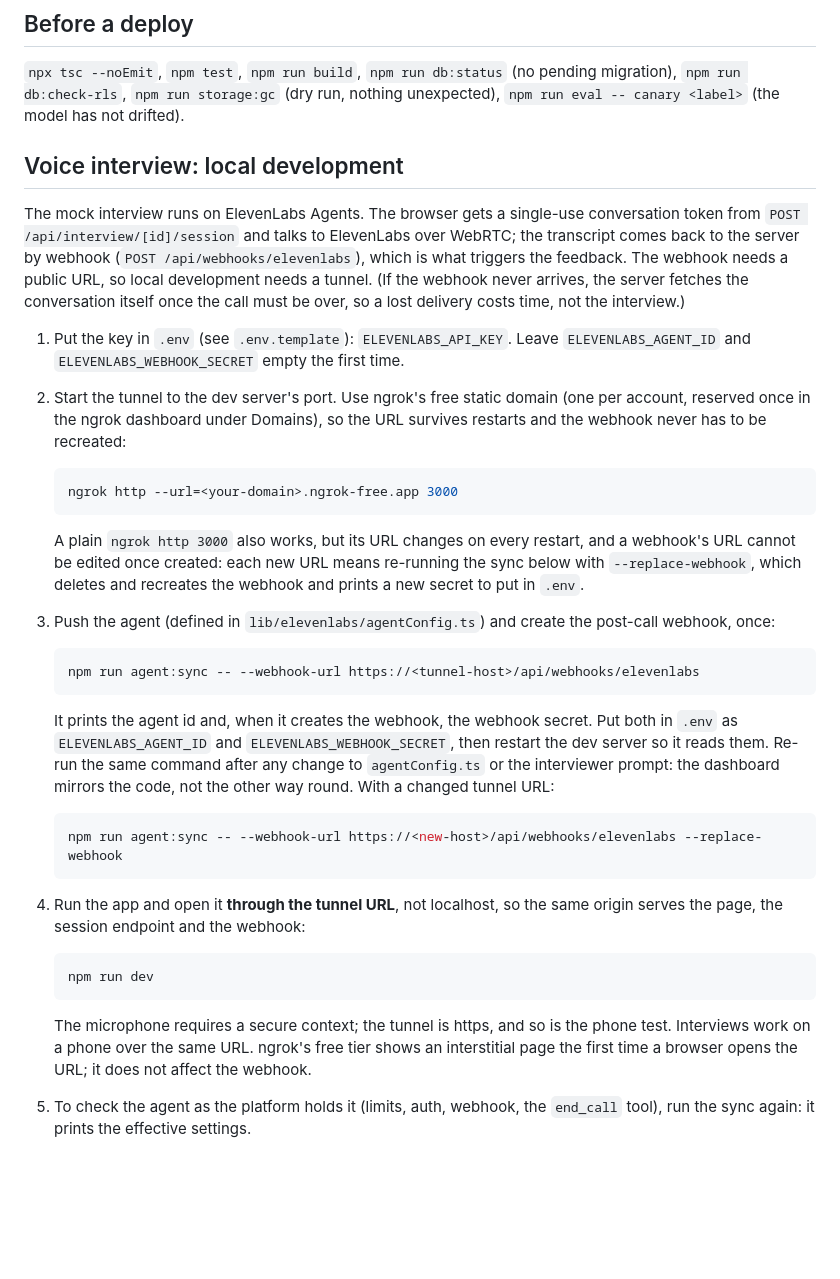
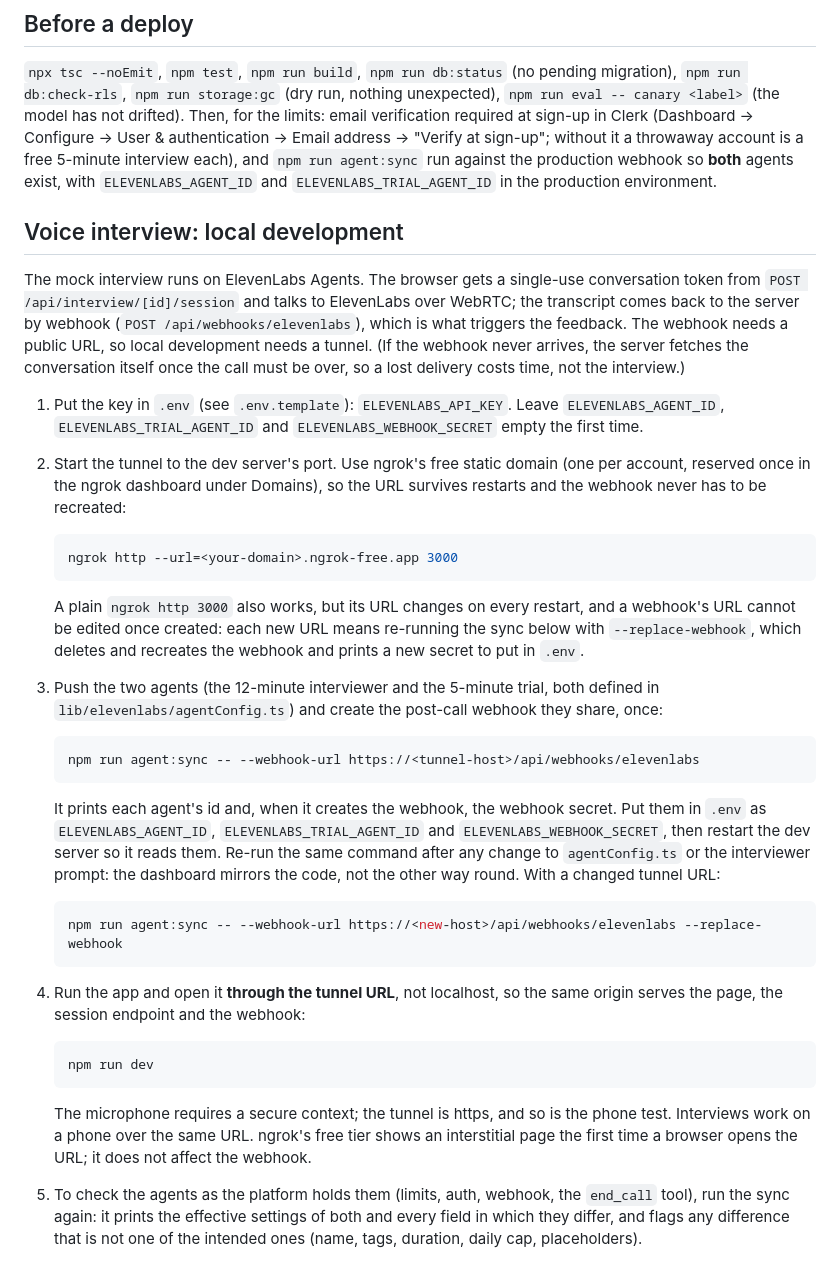
Before and after one commit to SebasHidalgo/CVision, a Markdown page: README.md, the part around one of its changes. Rendered like a GitHub page; blank space fills up the shorter version.

````diff
--- a/README.md
+++ b/README.md
@@ -127,7 +168,12 @@ deploy, then as a Vercel cron.
 `npx tsc --noEmit`, `npm test`, `npm run build`, `npm run db:status` (no
 pending migration), `npm run db:check-rls`, `npm run storage:gc` (dry run,
 nothing unexpected), `npm run eval -- canary <label>` (the model has not
-drifted).
+drifted). Then, for the limits: email verification required at sign-up in
+Clerk (Dashboard → Configure → User & authentication → Email address →
+"Verify at sign-up"; without it a throwaway account is a free 5-minute
+interview each), and `npm run agent:sync` run against the production
+webhook so **both** agents exist, with `ELEVENLABS_AGENT_ID` and
+`ELEVENLABS_TRIAL_AGENT_ID` in the production environment.
 
 ## Voice interview: local development
 
@@ -140,7 +186,8 @@ webhook never arrives, the server fetches the conversation itself once the
 call must be over, so a lost delivery costs time, not the interview.)
 
 1. Put the key in `.env` (see `.env.template`): `ELEVENLABS_API_KEY`. Leave
-   `ELEVENLABS_AGENT_ID` and `ELEVENLABS_WEBHOOK_SECRET` empty the first time.
+   `ELEVENLABS_AGENT_ID`, `ELEVENLABS_TRIAL_AGENT_ID` and
+   `ELEVENLABS_WEBHOOK_SECRET` empty the first time.
 
 2. Start the tunnel to the dev server's port. Use ngrok's free static domain
    (one per account, reserved once in the ngrok dashboard under Domains), so
@@ -155,19 +202,20 @@ call must be over, so a lost delivery costs time, not the interview.)
    means re-running the sync below with `--replace-webhook`, which deletes
    and recreates the webhook and prints a new secret to put in `.env`.
 
-3. Push the agent (defined in `lib/elevenlabs/agentConfig.ts`) and create the
-   post-call webhook, once:
+3. Push the two agents (the 12-minute interviewer and the 5-minute trial,
+   both defined in `lib/elevenlabs/agentConfig.ts`) and create the post-call
+   webhook they share, once:
 
    ```bash
    npm run agent:sync -- --webhook-url https://<tunnel-host>/api/webhooks/elevenlabs
    ```
 
-   It prints the agent id and, when it creates the webhook, the webhook
-   secret. Put both in `.env` as `ELEVENLABS_AGENT_ID` and
-   `ELEVENLABS_WEBHOOK_SECRET`, then restart the dev server so it reads
-   them. Re-run the same command after any change to `agentConfig.ts` or the
-   interviewer prompt: the dashboard mirrors the code, not the other way
-   round. With a changed tunnel URL:
+   It prints each agent's id and, when it creates the webhook, the webhook
+   secret. Put them in `.env` as `ELEVENLABS_AGENT_ID`,
+   `ELEVENLABS_TRIAL_AGENT_ID` and `ELEVENLABS_WEBHOOK_SECRET`, then restart
+   the dev server so it reads them. Re-run the same command after any change
+   to `agentConfig.ts` or the interviewer prompt: the dashboard mirrors the
+   code, not the other way round. With a changed tunnel URL:
 
    ```bash
    npm run agent:sync -- --webhook-url https://<new-host>/api/webhooks/elevenlabs --replace-webhook
@@ -185,5 +233,8 @@ call must be over, so a lost delivery costs time, not the interview.)
    free tier shows an interstitial page the first time a browser opens the
    URL; it does not affect the webhook.
 
-5. To check the agent as the platform holds it (limits, auth, webhook, the
-   `end_call` tool), run the sync again: it prints the effective settings.
+5. To check the agents as the platform holds them (limits, auth, webhook,
+   the `end_call` tool), run the sync again: it prints the effective
+   settings of both and every field in which they differ, and flags any
+   difference that is not one of the intended ones (name, tags, duration,
+   daily cap, placeholders).
````
Also changed, not shown: other parts of README.md (+46 -5 lines).
